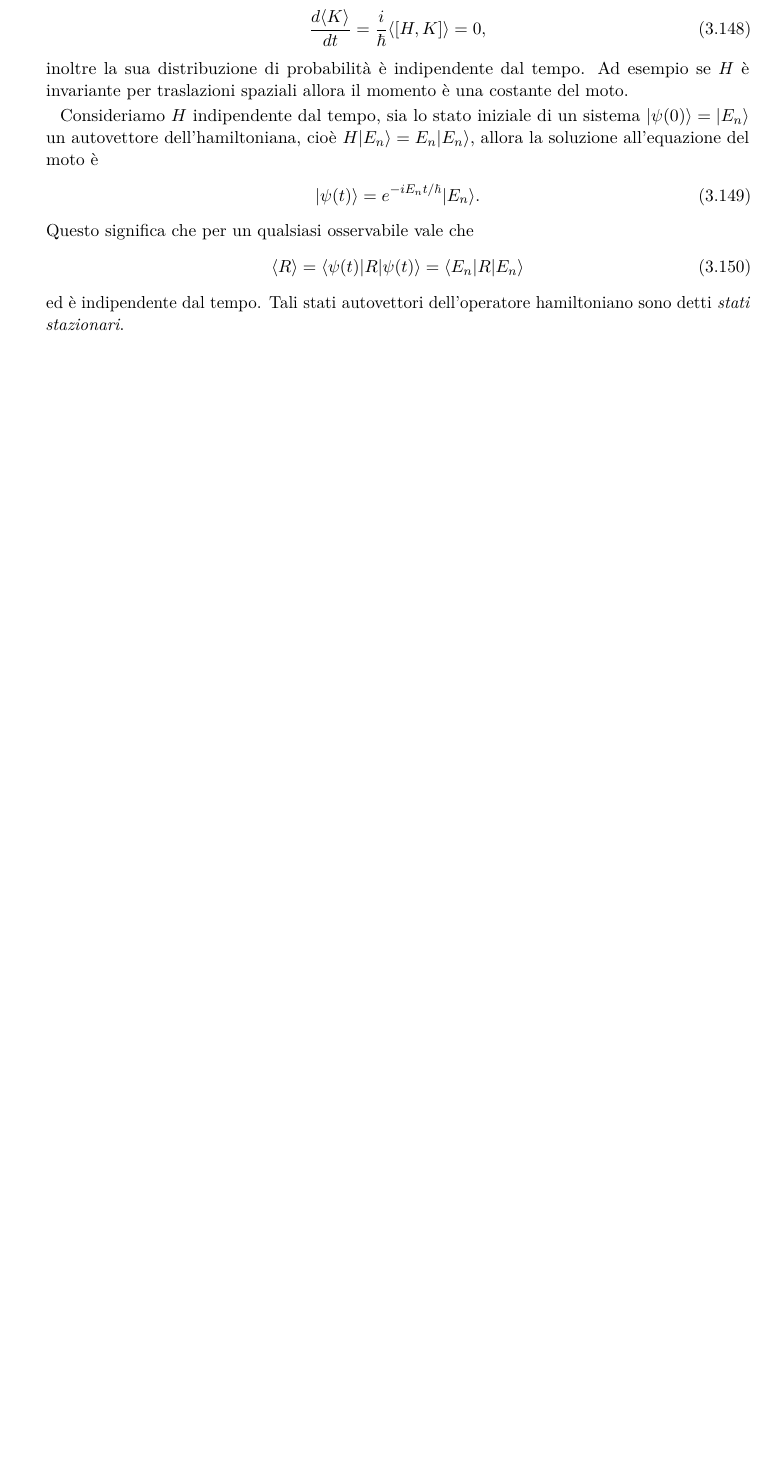
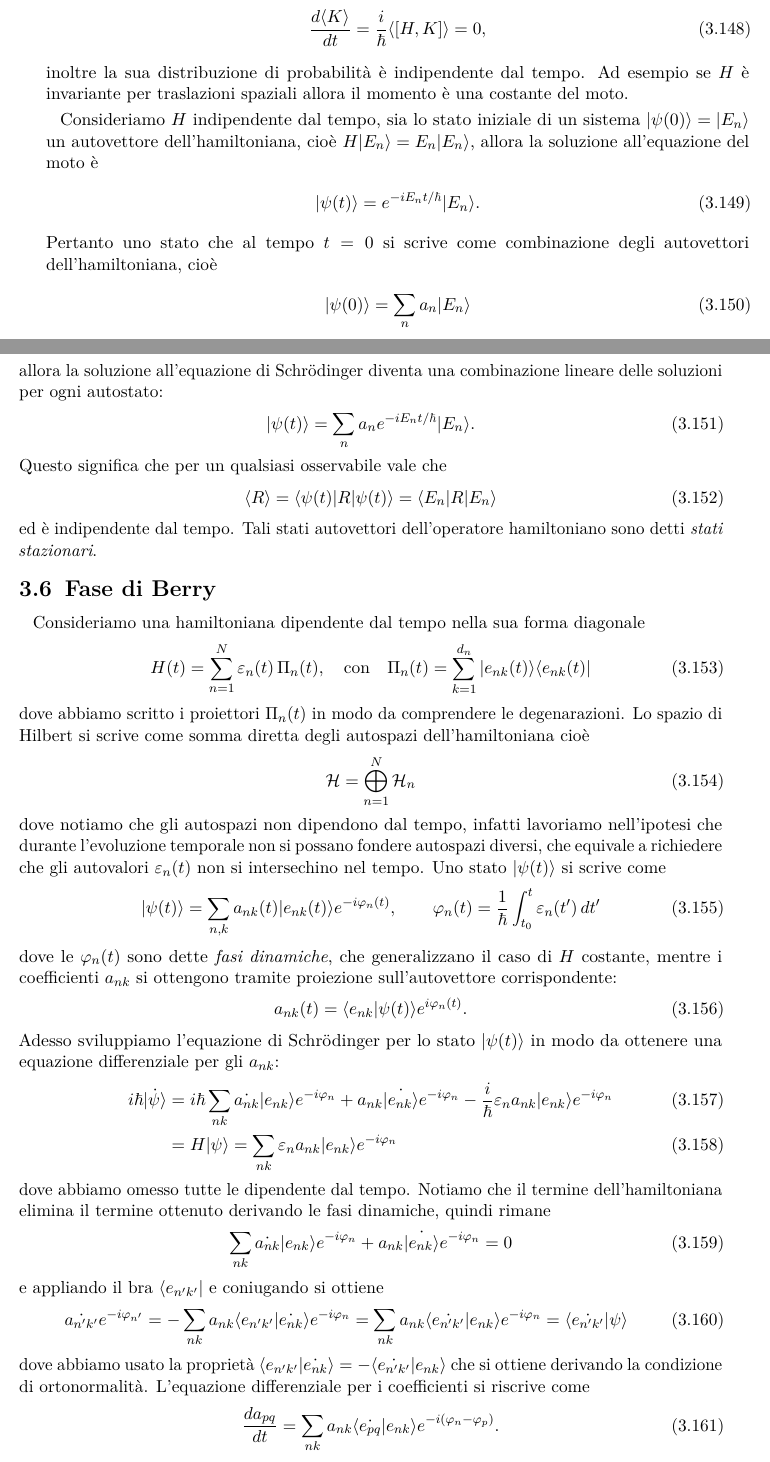
Before and after one commit to pask21/Meccanica-Quantistica, a LaTeX book (MQ.tex): part of page 26 of 45 before the commit and two parts of pages 26 and 27 of 47 after it, the two joined at a grey line, cut so that both start at the same text, the shorter picture padded with empty space. Compiled offline with pdfLaTeX.

Commit message:
iniziata sezione su fase di Berry

```diff
--- a/MQ.tex
+++ b/MQ.tex
@@ -1035,11 +1035,62 @@ $ H\k{E_n} = E_n \k{E_n} $, allora la soluzione all'equazione del moto è
 \begin{align}
   \k{\psi(t)} = e^{-i E_n t/\hbar} \k{E_n}.
 \end{align}
+Pertanto uno stato che al tempo $ t = 0 $ si scrive come combinazione degli autovettori dell'hamiltoniana, cioè
+\begin{align}
+  \k{\psi(0)} = \sum_n a_n \k{E_n}
+\end{align}
+allora la soluzione all'equazione di Schrödinger diventa una combinazione lineare delle soluzioni per ogni autostato:
+\begin{align}
+  \k{\psi(t)} = \sum_n a_n e^{- i E_n t /\hbar} \k{E_n}.
+\end{align}
 Questo significa che per un qualsiasi osservabile vale che
 \begin{align}
   \sc{R} = \bk{\psi(t) | R | \psi(t)} = \bk{ E_n | R | E_n}
 \end{align}
 ed è indipendente dal tempo. Tali stati autovettori dell'operatore hamiltoniano sono detti \textit{stati stazionari}.
+
+\section{Fase di Berry}
+Consideriamo una hamiltoniana dipendente dal tempo nella sua forma diagonale
+\begin{align}
+  H(t) = \sum_{n = 1}^N \eps_n(t) \, \Pi_n(t), \quad \text{con} \quad \Pi_n(t) = \sum_{k = 1}^{d_n} \k{e_{nk}(t)} \b{e_{nk}(t)}
+\end{align}
+dove abbiamo scritto i proiettori $ \Pi_n(t) $ in modo da comprendere le degenarazioni. Lo spazio di Hilbert si scrive come somma diretta degli autospazi
+dell'hamiltoniana cioè
+\begin{align}
+  \H = \bigoplus_{n = 1}^N \H_n
+\end{align}
+dove notiamo che gli autospazi non dipendono dal tempo, infatti lavoriamo nell'ipotesi che durante l'evoluzione temporale non si possano fondere autospazi
+diversi, che equivale a richiedere che gli autovalori $ \eps_n(t) $ non si intersechino nel tempo. Uno stato $ \k{\psi(t)} $ si scrive come
+\begin{align}
+  \k{\psi(t)} = \sum_{n,k} a_{nk}(t) \k{e_{nk}(t)} e^{-i \phi_n(t)}, \qquad \phi_n(t) = \frac1\hbar \int_{t_0}^t \eps_n(t') \, dt'
+\end{align}
+dove le $ \phi_n(t) $ sono dette \textit{fasi dinamiche}, che generalizzano il caso di $ H $ costante, mentre i coefficienti $ a_{nk} $ si ottengono
+tramite proiezione sull'autovettore corrispondente:
+\begin{align}
+  a_{nk}(t) = \bk{e_{nk} | \psi(t)} e^{i\phi_n(t)}.
+\end{align}
+Adesso sviluppiamo l'equazione di Schrödinger per lo stato $ \k{\psi(t)} $ in modo da ottenere una equazione differenziale per gli $ a_{nk} $:
+\begin{align}
+  i\hbar \dot{\k{\psi}} &= i\hbar \sum_{nk} \dot{a_{nk}} \k{e_{nk}} e^{-i \phi_n} + a_{nk} \dot{\k{e_{nk}}} e^{-i \phi_n}
+  - \frac{i}\hbar \eps_n a_{nk} \k{e_{nk}} e^{-i \phi_n}
+  \\
+  &= H \k{\psi} = \sum_{nk} \eps_n a_{nk} \k{e_{nk}} e^{-i \phi_n}
+\end{align}
+dove abbiamo omesso tutte le dipendente dal tempo. Notiamo che il termine dell'hamiltoniana elimina il termine ottenuto derivando le fasi dinamiche,
+quindi rimane
+\begin{align}
+  \sum_{nk} \dot{a_{nk}} \k{e_{nk}} e^{-i \phi_n} + a_{nk} \dot{\k{e_{nk}}} e^{-i \phi_n} = 0
+\end{align}
+e appliando il bra $ \b{e_{n'k'}} $ e coniugando si ottiene
+\begin{align}
+  \dot{a_{n'k'}} e^{-i \phi_{n'}} = - \sum_{nk} a_{nk} \bk{e_{n'k'} | \dot{e_{nk}}} e^{-i\phi_n}
+  = \sum_{nk} a_{nk} \bk{\dot{e_{n'k'}} | {e_{nk}}} e^{-i\phi_n} = \bk{\dot{e_{n'k'}} | \psi}
+\end{align}
+dove abbiamo usato la proprietà $  \bk{e_{n'k'} | \dot{e_{nk}}} = - \bk{\dot{e_{n'k'}} | {e_{nk}}} $ che si ottiene derivando la condizione di
+ortonormalità. L'equazione differenziale per i coefficienti si riscrive come
+\begin{align}
+  \frac{d a_{pq}}{dt} = \sum_{nk} a_{nk} \bk{\dot{e_{pq}} | {e_{nk}}} e^{-i(\phi_n - \phi_p)}.
+\end{align}
 
 \chapter{Rappresentazione in coordinate}
 
```
Also changed, not shown: MQ.tex (4 more changed lines), 1 other file.
